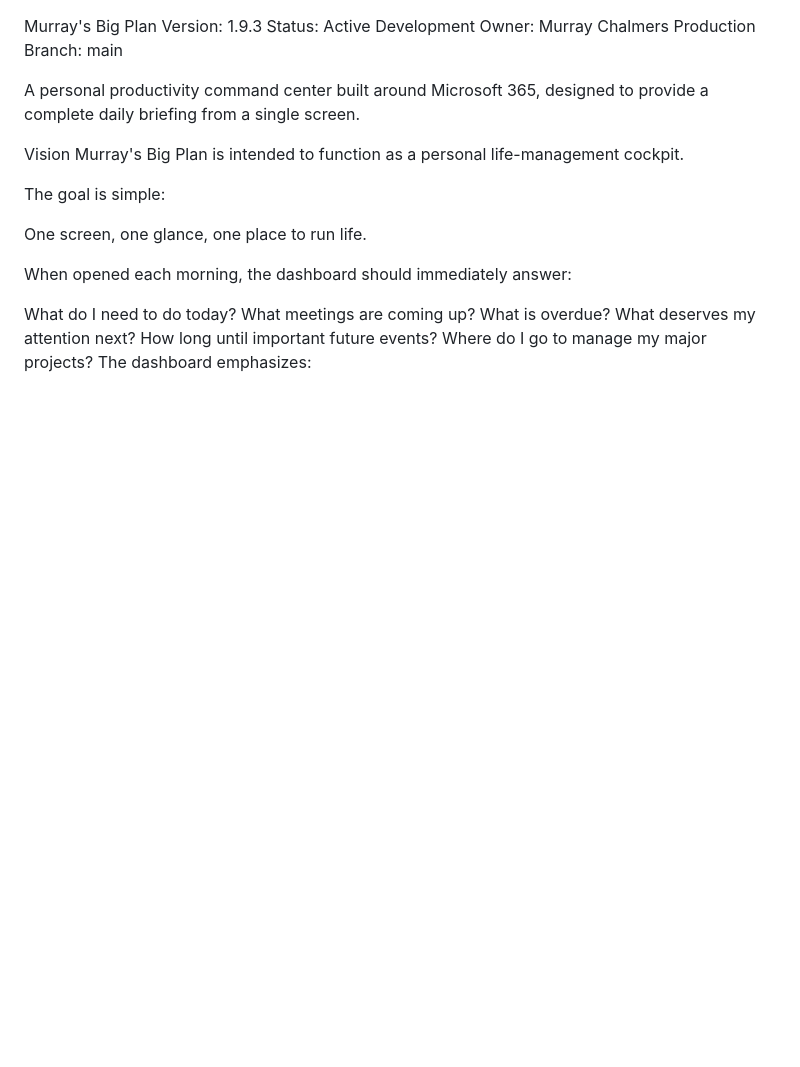
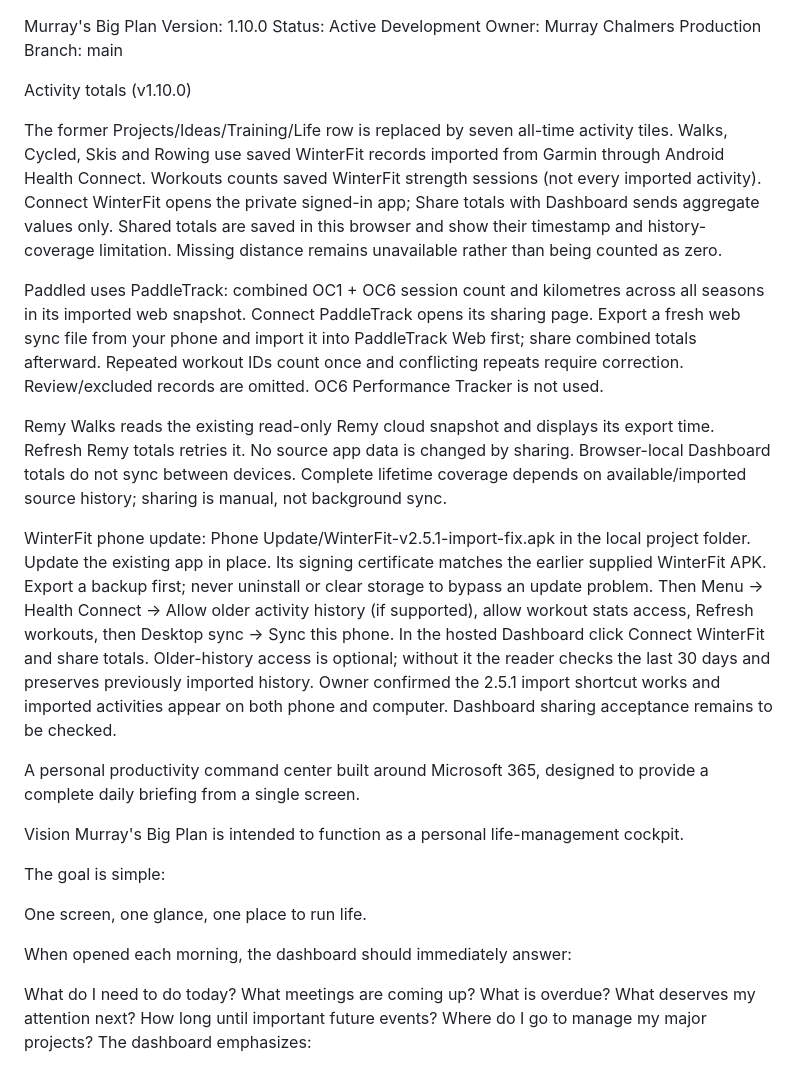
Before and after one commit to chalmersfamily/murray-dashboard, a Markdown page: README.md, the part around the change. Rendered like a GitHub page; blank space fills up the shorter version.

Commit message:
Document released activity connections and verified phone import

```diff
--- a/README.md
+++ b/README.md
@@ -1,8 +1,18 @@
 Murray's Big Plan
-Version: 1.9.3
+Version: 1.10.0
 Status: Active Development
 Owner: Murray Chalmers
 Production Branch: main
+
+Activity totals (v1.10.0)
+
+The former Projects/Ideas/Training/Life row is replaced by seven all-time activity tiles. Walks, Cycled, Skis and Rowing use saved WinterFit records imported from Garmin through Android Health Connect. Workouts counts saved WinterFit strength sessions (not every imported activity). Connect WinterFit opens the private signed-in app; Share totals with Dashboard sends aggregate values only. Shared totals are saved in this browser and show their timestamp and history-coverage limitation. Missing distance remains unavailable rather than being counted as zero.
+
+Paddled uses PaddleTrack: combined OC1 + OC6 session count and kilometres across all seasons in its imported web snapshot. Connect PaddleTrack opens its sharing page. Export a fresh web sync file from your phone and import it into PaddleTrack Web first; share combined totals afterward. Repeated workout IDs count once and conflicting repeats require correction. Review/excluded records are omitted. OC6 Performance Tracker is not used.
+
+Remy Walks reads the existing read-only Remy cloud snapshot and displays its export time. Refresh Remy totals retries it. No source app data is changed by sharing. Browser-local Dashboard totals do not sync between devices. Complete lifetime coverage depends on available/imported source history; sharing is manual, not background sync.
+
+WinterFit phone update: Phone Update/WinterFit-v2.5.1-import-fix.apk in the local project folder. Update the existing app in place. Its signing certificate matches the earlier supplied WinterFit APK. Export a backup first; never uninstall or clear storage to bypass an update problem. Then Menu → Health Connect → Allow older activity history (if supported), allow workout stats access, Refresh workouts, then Desktop sync → Sync this phone. In the hosted Dashboard click Connect WinterFit and share totals. Older-history access is optional; without it the reader checks the last 30 days and preserves previously imported history. Owner confirmed the 2.5.1 import shortcut works and imported activities appear on both phone and computer. Dashboard sharing acceptance remains to be checked.
 
 A personal productivity command center built around Microsoft 365, designed to provide a complete daily briefing from a single screen.
 
```
